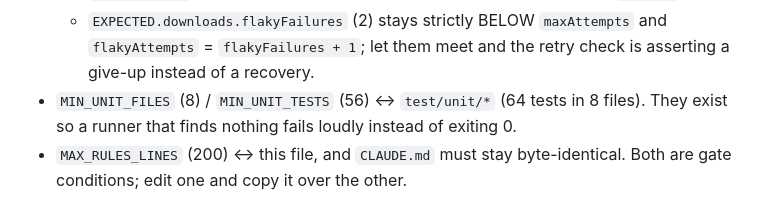
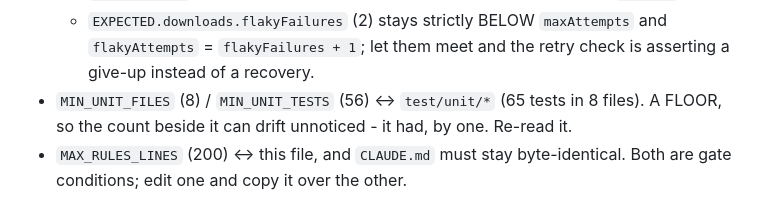
Before and after one commit to supercubegame/image-grabber, a Markdown page: AGENTS.md, the part around the change. Drawn GitHub-style.

```diff
--- a/AGENTS.md
+++ b/AGENTS.md
@@ -154,8 +154,8 @@ which the comment falls back to when a gate dies before writing a report.
   - `EXPECTED.downloads.flakyFailures` (2) stays strictly BELOW `maxAttempts` and
     `flakyAttempts` = `flakyFailures + 1`; let them meet and the retry check is
     asserting a give-up instead of a recovery.
-- `MIN_UNIT_FILES` (8) / `MIN_UNIT_TESTS` (56) ↔ `test/unit/*` (64 tests in 8 files).
-  They exist so a runner that finds nothing fails loudly instead of exiting 0.
+- `MIN_UNIT_FILES` (8) / `MIN_UNIT_TESTS` (56) ↔ `test/unit/*` (65 tests in 8 files).
+  A FLOOR, so the count beside it can drift unnoticed - it had, by one. Re-read it.
 - `MAX_RULES_LINES` (200) ↔ this file, and `CLAUDE.md` must stay byte-identical. Both
   are gate conditions; edit one and copy it over the other.
 
```
Also changed, not shown: CLAUDE.md (+2 -2 lines).
